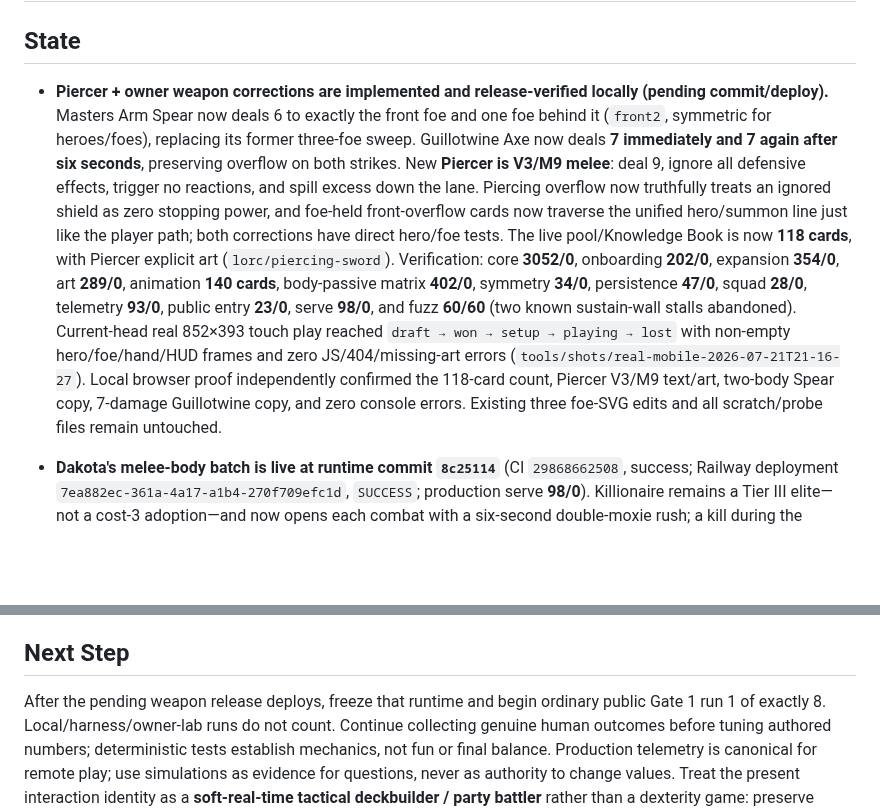
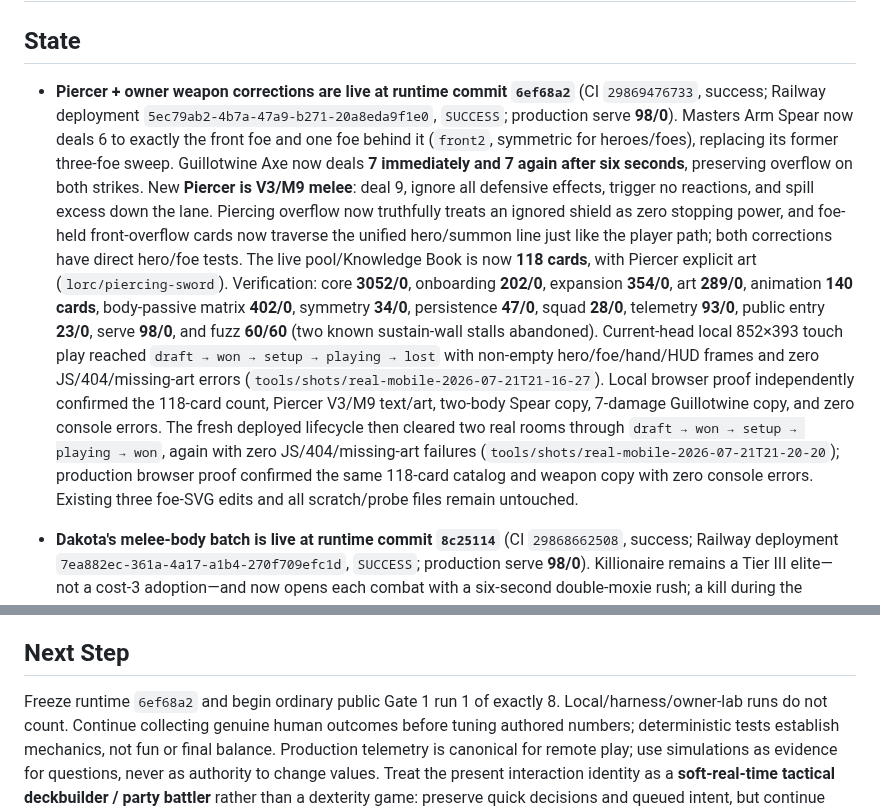
Before and after one commit to DakotaSitton/king-mimic, a Markdown page: HANDOFF.md, 2 parts joined by grey strips. GitHub-like rendering; blank space fills up the shorter version.

Commit message:
Record Piercer weapon release

```diff
--- a/HANDOFF.md
+++ b/HANDOFF.md
@@ -2,8 +2,9 @@
 
 ## State
 
-- **Piercer + owner weapon corrections are implemented and release-verified locally (pending
-  commit/deploy).** Masters Arm Spear now deals 6 to exactly the front foe and one foe behind it
+- **Piercer + owner weapon corrections are live at runtime commit `6ef68a2`** (CI `29869476733`,
+  success; Railway deployment `5ec79ab2-4b7a-47a9-b271-20a8eda9f1e0`, `SUCCESS`; production serve
+  **98/0**). Masters Arm Spear now deals 6 to exactly the front foe and one foe behind it
   (`front2`, symmetric for heroes/foes), replacing its former three-foe sweep. Guillotwine Axe now
   deals **7 immediately and 7 again after six seconds**, preserving overflow on both strikes. New
   **Piercer is V3/M9 melee**: deal 9, ignore all defensive effects, trigger no reactions, and spill
@@ -14,11 +15,15 @@
   onboarding **202/0**, expansion **354/0**, art **289/0**, animation **140 cards**, body-passive
   matrix **402/0**, symmetry **34/0**, persistence **47/0**, squad **28/0**, telemetry **93/0**,
   public entry **23/0**, serve **98/0**, and fuzz **60/60** (two known sustain-wall stalls abandoned).
-  Current-head real 852×393 touch play reached `draft → won → setup → playing → lost` with non-empty
+  Current-head local 852×393 touch play reached `draft → won → setup → playing → lost` with non-empty
   hero/foe/hand/HUD frames and zero JS/404/missing-art errors
   (`tools/shots/real-mobile-2026-07-21T21-16-27`). Local browser proof independently confirmed the
   118-card count, Piercer V3/M9 text/art, two-body Spear copy, 7-damage Guillotwine copy, and zero
-  console errors. Existing three foe-SVG edits and all scratch/probe files remain untouched.
+  console errors. The fresh deployed lifecycle then cleared two real rooms through
+  `draft → won → setup → playing → won`, again with zero JS/404/missing-art failures
+  (`tools/shots/real-mobile-2026-07-21T21-20-20`); production browser proof confirmed the same
+  118-card catalog and weapon copy with zero console errors. Existing three foe-SVG edits and all
+  scratch/probe files remain untouched.
 - **Dakota's melee-body batch is live at runtime commit `8c25114`** (CI `29868662508`, success;
   Railway deployment `7ea882ec-361a-4a17-a1b4-270f709efc1d`, `SUCCESS`; production serve **98/0**).
   Killionaire remains a Tier III elite—not a cost-3 adoption—and now opens each combat with a
@@ -1056,8 +1061,7 @@
 
 ## Next Step
 
-After the pending weapon release deploys, freeze that runtime and begin ordinary public Gate 1 run
-1 of exactly 8.
+Freeze runtime `6ef68a2` and begin ordinary public Gate 1 run 1 of exactly 8.
 Local/harness/owner-lab runs do not count. Continue collecting genuine
 human outcomes before tuning authored numbers; deterministic tests establish mechanics, not fun or
 final balance. Production telemetry is canonical for remote play; use simulations as evidence for
```
